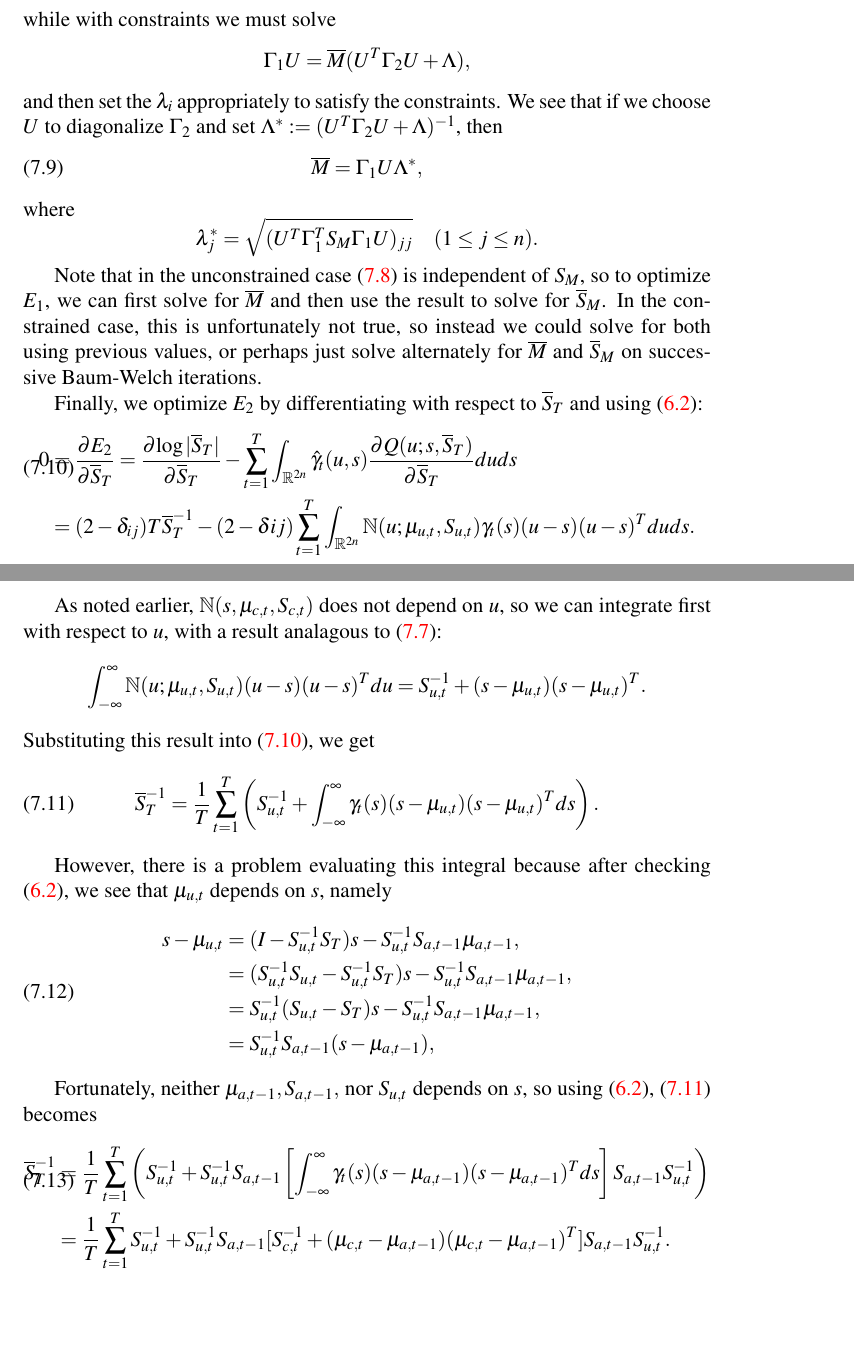
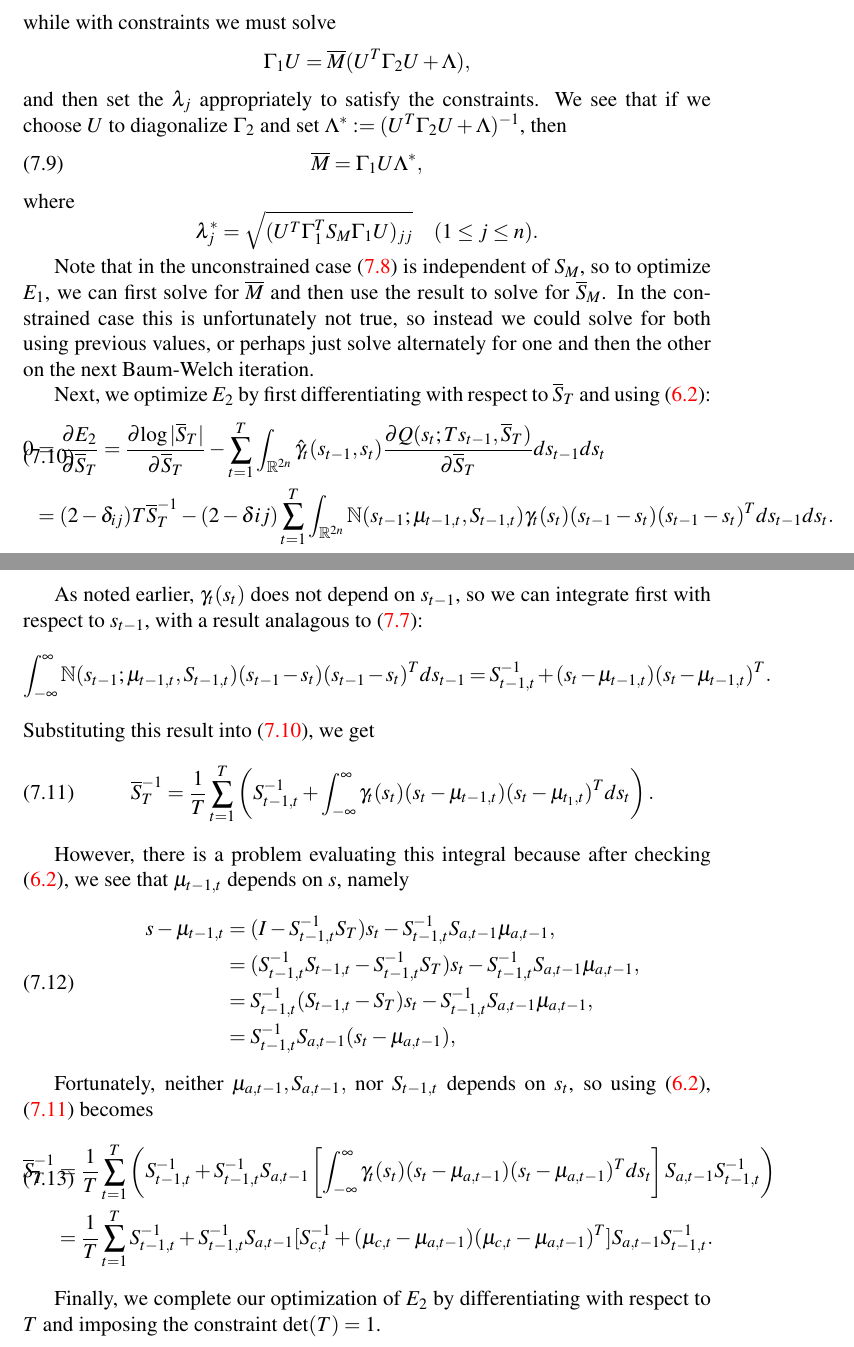
Before and after one commit to dmgoldschmidt/kalman, a LaTeX document (kalman.tex): two parts of pages 14 and 15 of 15, joined at a grey line, cut so that both start at the same text, the shorter picture padded with empty space. Compiled offline with pdfLaTeX.

Commit message:
changed \hat{gamma}_t(u,s) to \hat{gamma}_t(s_{t-1},s_t) and made all the other (u,s)->(s_{t-1},s_t) mods.  Ready to add the $T$-update.

```diff
--- a/kalman.tex
+++ b/kalman.tex
@@ -349,5 +349,5 @@ The joint probability density of all the data and states $u,s$  at times $t-1,t$
 \end{proof}
   Note that
   $$
-  \int_{\R^{2n}}\N(u;\mu_{u,t},S_{u,t})\N(s;\mu_{c,t}S_{c,t})duds = \int_{\R^n}\N(s;\mu_{c,t}S_{c,t})ds = 1
+  \int_{\R^{2n}}\N(s_{t-1};\mu_{t-1,t},S_{t-1,t})\N(s_t;\mu_{c,t}S_{c,t})ds_{t-1}ds_t = \int_{\R^n}\N(s_t;\mu_{c,t}S_{c,t})ds_t = 1
   $$
@@ -549,7 +550,7 @@ while with constraints we must solve
 $$
   \Gamma_1U = \overline{M}(U^T\Gamma_2U + \Lambda),
 $$
-and then set the $\lambda_i$ appropriately to satisfy the constraints. We see that if we choose $U$ to diagonalize
+and then set the $\lambda_j$ appropriately to satisfy the constraints. We see that if we choose $U$ to diagonalize
 $\Gamma_2$ and set $\Lambda^* := (U^T\Gamma_2U + \Lambda)^{-1}$, then
 \begin{equation}\label{M_bar:1}
   \overline{M} = \Gamma_1U\Lambda^*,
@@ -560,51 +561,57 @@ $$
 $$
 
 Note that in the unconstrained case \eqref{M_bar} is independent of $S_M$, so to optimize $E_1$, we can first
-solve for $\overline{M}$ and then use the result to solve for $\overline{S}_M$.  In the constrained case, this
+solve for $\overline{M}$ and then use the result to solve for $\overline{S}_M$.  In the constrained case this
 is unfortunately not true, so instead we could solve for both using previous values, or perhaps just solve alternately
-for $\overline{M}$ and $\overline{S}_M$ on successive Baum-Welch iterations.
+for one and then the other on the next Baum-Welch iteration.
 
-Finally, we optimize $E_2$ by differentiating with respect to $\overline{S}_T$ and using \eqref{gamma_hat}:
+Next, we optimize $E_2$ by first differentiating with respect to $\overline{S}_T$ and using \eqref{gamma_hat}:
 \begin{equation}\label{Sigma_Tr:0}
   \begin{split}
   0 &= \frac{\partial{E_2}}{\partial{\overline{S}_T}} = \frac{\partial{\log|\overline{S}_T|}}{\partial\overline{S}_T}
-  - \sum_{t=1}^T\int_{\R^{2n}}\hat{\gamma}_t(u,s)\frac{\partial{Q(u;s,\overline{S}_T)}}{\partial\overline{S}_T}duds \\
-      &= (2-\delta_{ij})T\overline{S}_T^{-1} - (2-\delta{ij}) \sum_{t=1}^T\int_{\R^{2n}}\N(u;\mu_{u,t},S_{u,t})\gamma_t(s)(u-s)(u-s)^Tduds.
+  - \sum_{t=1}^T\int_{\R^{2n}}\hat{\gamma}_t(s_{t-1},s_t)\frac{\partial{Q(s_t;Ts_{t-1},\overline{S}_T)}}{\partial\overline{S}_T}ds_{t-1}ds_t \\
+  &= (2-\delta_{ij})T\overline{S}_T^{-1} - (2-\delta{ij}) \sum_{t=1}^T\int_{\R^{2n}}\N(s_{t-1};\mu_{t-1,t},S_{t-1,t})\gamma_t(s_t)(s_{t-1}-s_t)
+  (s_{t-1}-s_t)^Tds_{t-1}ds_t.
   \end{split}
 \end{equation}
 
-As noted earlier, $\N(s,\mu_{c,t},S_{c,t})$ does not depend on $u$, so we can integrate first with respect to $u$, with a result
-analagous to \eqref{S_Ob}:
+As noted earlier, $\gamma_t(s_t)$ does not depend on $s_{t-1}$, so we can integrate first with respect to $s_{t-1}$, with
+a result analagous to \eqref{S_M}:
 $$
-  \int_{-\infty}^{\infty}\N(u;\mu_{u,t},S_{u,t})(u-s)(u-s)^Tdu = S_{u,t}^{-1} + (s-\mu_{u,t})(s-\mu_{u,t})^T.
+\int_{-\infty}^{\infty}\N(s_{t-1};\mu_{t-1,t},S_{t-1,t})(s_{t-1}-s_t)(s_{t-1}-s_t)^Tds_{t-1} = S_{t-1,t}^{-1} +
+(s_t-\mu_{t-1,t})(s_t-\mu_{t-1,t})^T.
 $$
 Substituting this result into \eqref{Sigma_Tr:0}, we get
 \begin{equation}\label{Sigma_Tr:1}
-  \overline{S}_T^{-1} =  \frac{1}{T}\sum_{t=1}^T\left(S_{u,t}^{-1} +\int_{-\infty}^{\infty}\gamma_t(s)
-  (s-\mu_{u,t})(s-\mu_{u,t})^Tds\right).
+  \overline{S}_T^{-1} =  \frac{1}{T}\sum_{t=1}^T\left(S_{t-1,t}^{-1} +\int_{-\infty}^{\infty}\gamma_t(s_t)
+  (s_t-\mu_{t-1,t})(s_t-\mu_{t_1,t})^Tds_t\right).
 \end{equation}
 
-However, there is a problem evaluating this integral because after checking \eqref{gamma_hat}, we see that $\mu_{u,t}$
+However, there is a problem evaluating this integral because after checking \eqref{gamma_hat}, we see that $\mu_{t-1,t}$
 depends on $s$, namely
 \begin{equation}\label{s-mu_1}
   \begin{split}
-    s-\mu_{u,t} &= (I - S_{u,t}^{-1}S_T)s - S_{u,t}^{-1}S_{a,t-1}\mu_{a,t-1}, \\
-    &= (S_{u,t}^{-1}S_{u,t} - S_{u,t}^{-1}S_T)s - S_{u,t}^{-1}S_{a,t-1}\mu_{a,t-1}, \\
-    &= S_{u,t}^{-1}(S_{u,t} - S_T)s - S_{u,t}^{-1}S_{a,t-1}\mu_{a,t-1}, \\
-    &= S_{u,t}^{-1}S_{a,t-1}(s - \mu_{a,t-1}),\\
+    s-\mu_{t-1,t} &= (I - S_{t-1,t}^{-1}S_T)s_t - S_{t-1,t}^{-1}S_{a,t-1}\mu_{a,t-1}, \\
+    &= (S_{t-1,t}^{-1}S_{t-1,t} - S_{t-1,t}^{-1}S_T)s_t - S_{t-1,t}^{-1}S_{a,t-1}\mu_{a,t-1}, \\
+    &= S_{t-1,t}^{-1}(S_{t-1,t} - S_T)s_t - S_{t-1,t}^{-1}S_{a,t-1}\mu_{a,t-1}, \\
+    &= S_{t-1,t}^{-1}S_{a,t-1}(s_t - \mu_{a,t-1}),\\
   \end{split}
 \end{equation}
 
 
-Fortunately, neither $\mu_{a,t-1},S_{a,t-1},$ nor $S_{u,t}$ depends on $s$,
+Fortunately, neither $\mu_{a,t-1},S_{a,t-1},$ nor $S_{t-1,t}$ depends on $s_t$,
 so using \eqref{gamma_hat}, \eqref{Sigma_Tr:1} becomes
 \begin{equation}\label{S_Tr:2}
   \begin{split}
-  \overline{S}_T^{-1} &=\frac{1}{T}\sum_{t=1}^T\left(S_{u,t}^{-1} +S_{u,t}^{-1}S_{a,t-1}
-  \left[\int_{-\infty}^{\infty}\gamma_t(s)(s-\mu_{a,t-1})(s-\mu_{a,t-1})^Tds\right]S_{a,t-1}S_{u,t}^{-1}\right)\\
-   &=\frac{1}{T}\sum_{t=1}^TS_{u,t}^{-1}+S_{u,t}^{-1}S_{a,t-1}
-   [S_{c,t}^{-1}+(\mu_{c,t}-\mu_{a,t-1})(\mu_{c,t}-\mu_{a,t-1})^T]S_{a,t-1}S_{u,t}^{-1}.
+  \overline{S}_T^{-1} &=\frac{1}{T}\sum_{t=1}^T\left(S_{t-1,t}^{-1} +S_{t-1,t}^{-1}S_{a,t-1}
+  \left[\int_{-\infty}^{\infty}\gamma_t(s_t)(s_t-\mu_{a,t-1})(s_t-\mu_{a,t-1})^Tds_t\right]S_{a,t-1}S_{t-1,t}^{-1}\right)\\
+   &=\frac{1}{T}\sum_{t=1}^TS_{t-1,t}^{-1}+S_{t-1,t}^{-1}S_{a,t-1}
+   [S_{c,t}^{-1}+(\mu_{c,t}-\mu_{a,t-1})(\mu_{c,t}-\mu_{a,t-1})^T]S_{a,t-1}S_{t-1,t}^{-1}.
   \end{split}
 \end{equation}
 
+Finally, we complete our optimization of $E_2$ by differentiating with respect to $T$ and imposing the constraint
+$\det(T) = 1$.
+
+
 \end{document}
```
Also changed, not shown: kalman.tex (73 more changed lines).
